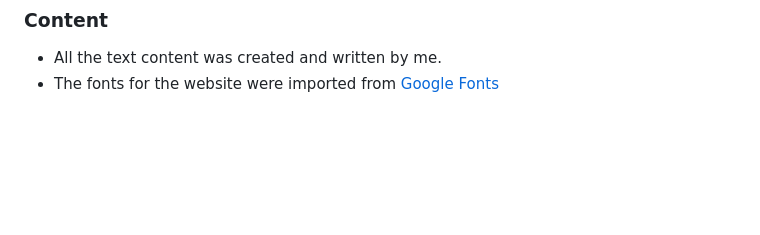
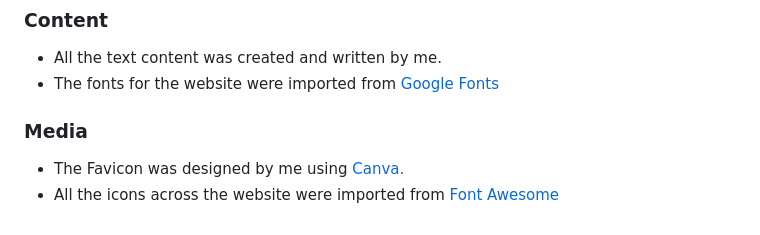
Before and after one commit to devnickocodes/the-elements-game, a Markdown page: README.md, the part around the change. Rendered like a GitHub page; blank space fills up the shorter version.

Commit message:
add the media credits in the README file

```diff
--- a/README.md
+++ b/README.md
@@ -194,3 +194,8 @@ You can make a local copy of The Elements Game project by writing the following
 
 - All the text content was created and written by me.
 - The fonts for the website were imported from [Google Fonts](https://fonts.google.com/)
+
+### **Media**
+
+- The Favicon was designed by me using [Canva.](https://www.canva.com/)
+- All the icons across the website were imported from [Font Awesome](https://fontawesome.com/)
```
